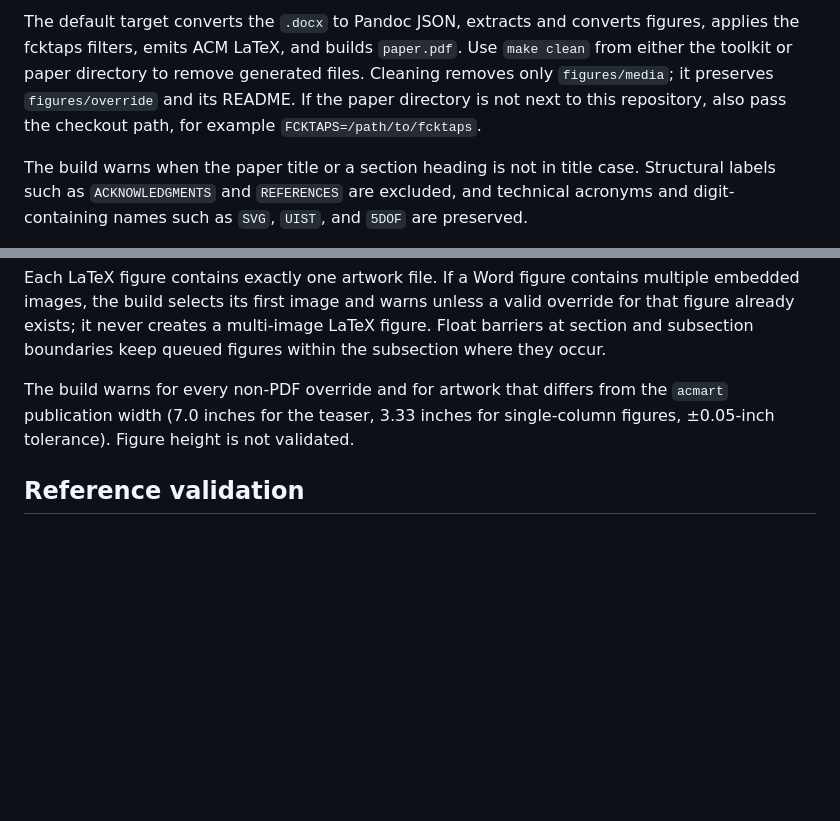
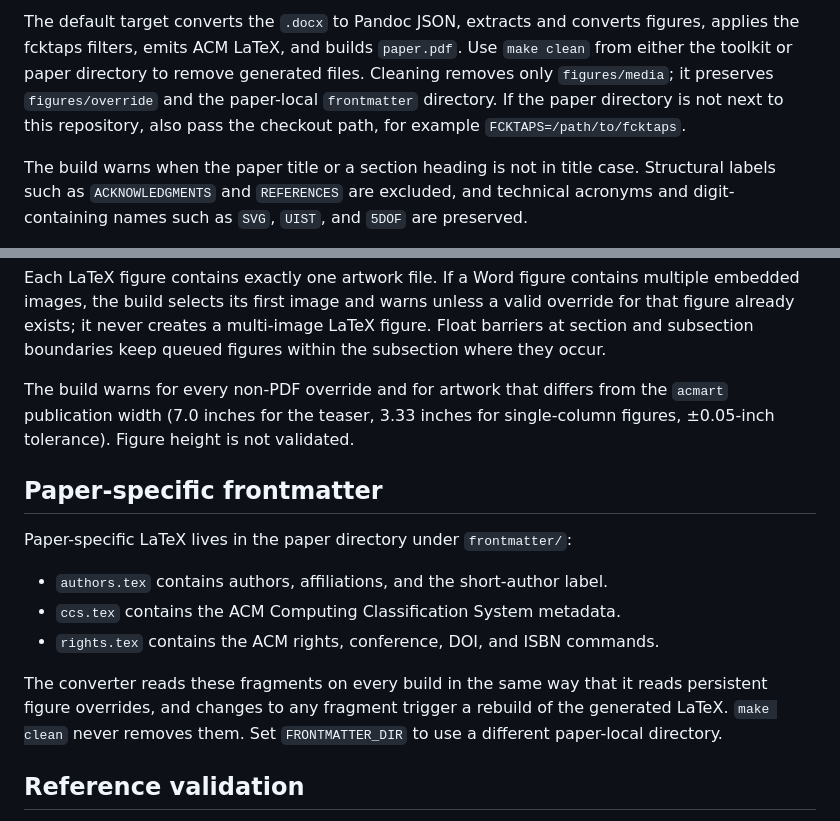
Before and after one commit to ramboldio/fcktaps, a Markdown page: README.md, 2 parts joined by grey strips. Drawn GitHub-style; blank space fills up the shorter version.

Commit message:
Document paper-local frontmatter

```diff
--- a/README.md
+++ b/README.md
@@ -42,8 +42,8 @@ The default target converts the `.docx` to Pandoc JSON, extracts and converts
 figures, applies the fcktaps filters, emits ACM LaTeX, and builds `paper.pdf`.
 Use `make clean` from either the toolkit or paper directory to remove generated
 files. Cleaning removes only `figures/media`; it preserves `figures/override`
-and its README. If the paper directory is not next to this repository, also
-pass the checkout path, for example
+and the paper-local `frontmatter` directory. If the paper directory is not
+next to this repository, also pass the checkout path, for example
 `FCKTAPS=/path/to/fcktaps`.
 
 The build warns when the paper title or a section heading is not in title case.
@@ -81,6 +81,19 @@ The build warns for every non-PDF override and for artwork that differs from
 the `acmart` publication width (7.0 inches for the teaser, 3.33 inches for
 single-column figures, ±0.05-inch tolerance). Figure height is not validated.
 
+## Paper-specific frontmatter
+
+Paper-specific LaTeX lives in the paper directory under `frontmatter/`:
+
+- `authors.tex` contains authors, affiliations, and the short-author label.
+- `ccs.tex` contains the ACM Computing Classification System metadata.
+- `rights.tex` contains the ACM rights, conference, DOI, and ISBN commands.
+
+The converter reads these fragments on every build in the same way that it
+reads persistent figure overrides, and changes to any fragment trigger a
+rebuild of the generated LaTeX. `make clean` never removes them. Set
+`FRONTMATTER_DIR` to use a different paper-local directory.
+
 ## Reference validation
 
 Before rewriting Word citations, the build compares every SIGCHI-formatted
```
